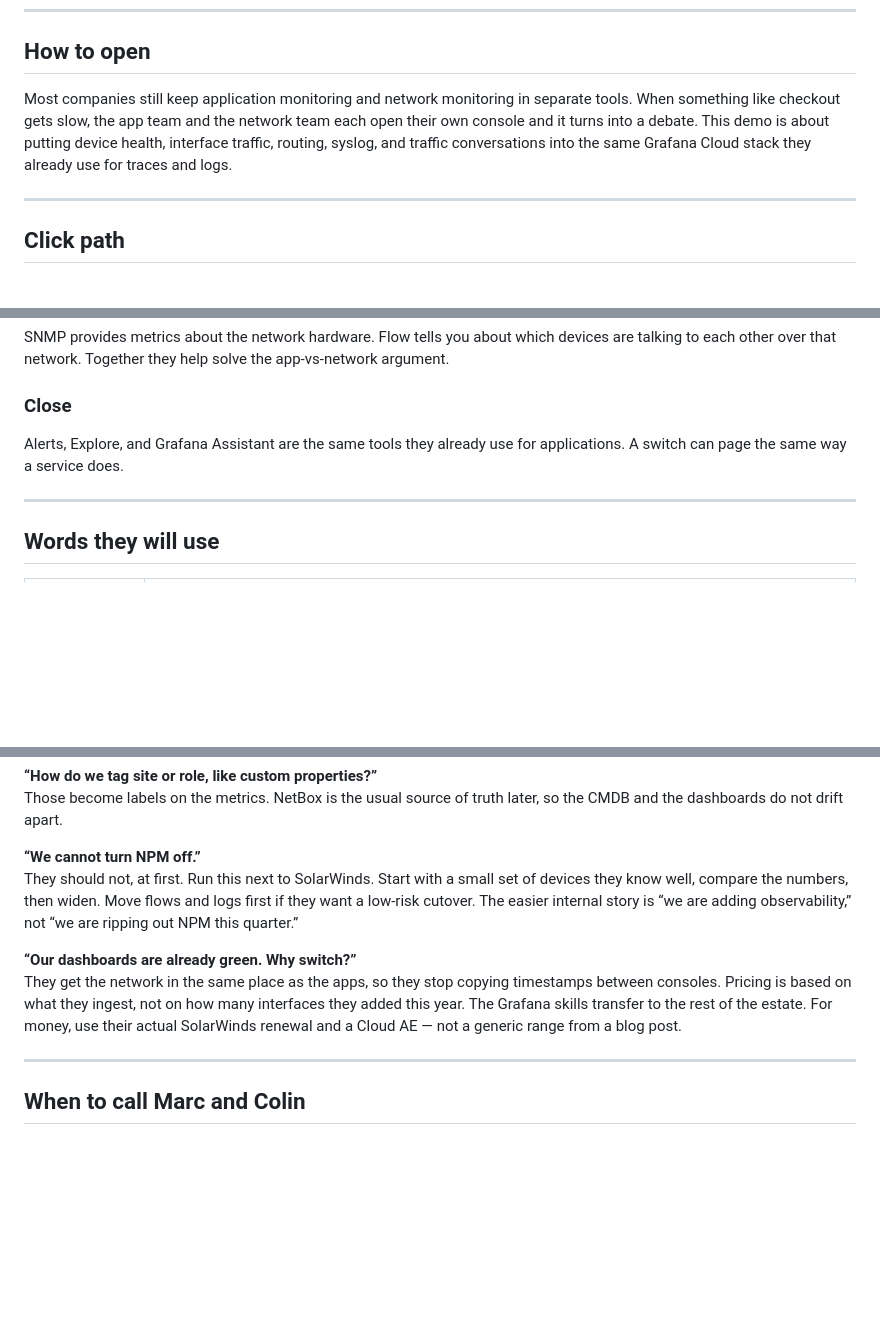
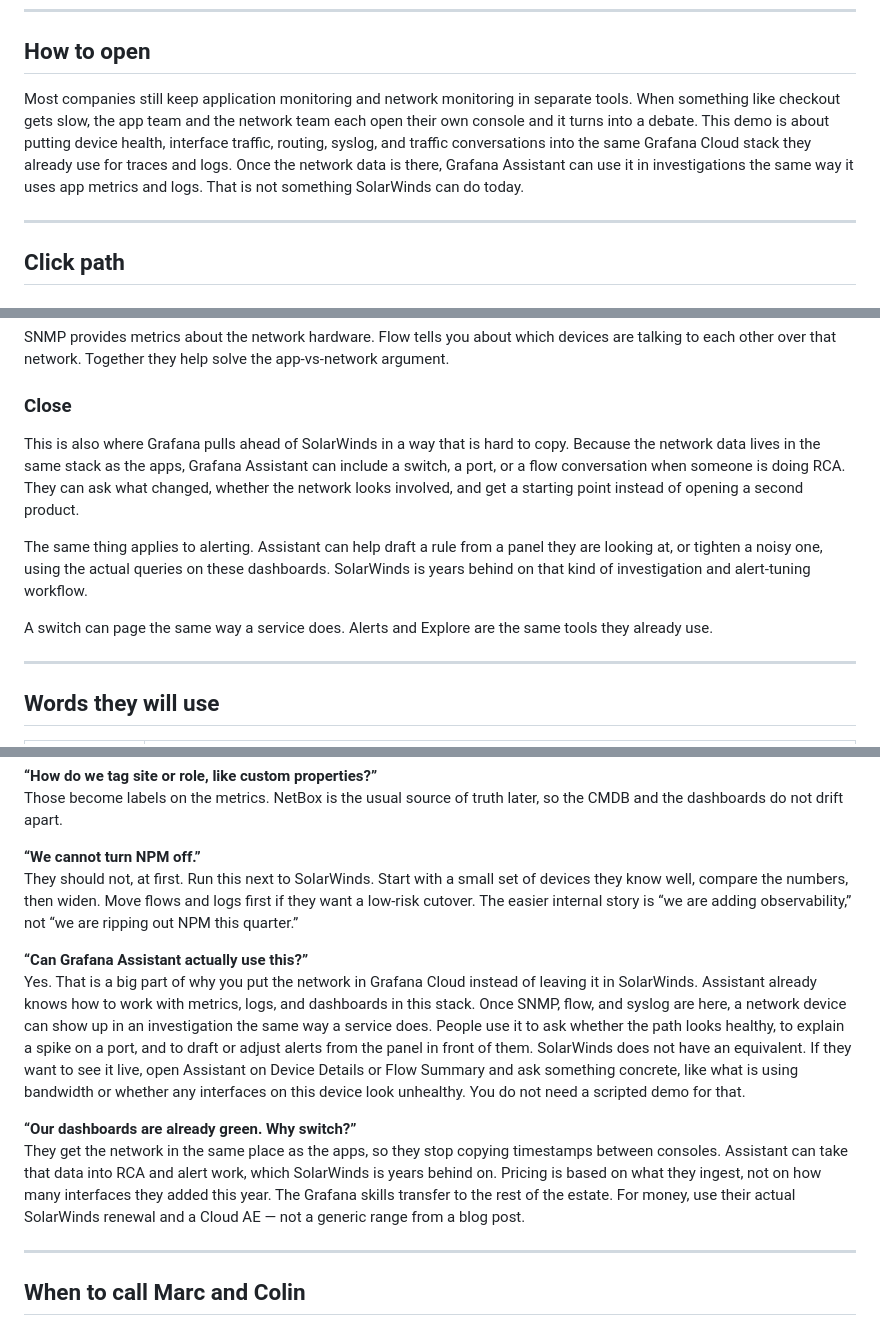
Before and after one commit to Mesverrum/network-o11y-demo, a Markdown page: docs/ktranslate-se-demo-talk-track.md, 3 parts joined by grey strips. Drawn GitHub-style; blank space fills up the shorter version.

Commit message:
Call out Grafana Assistant for network RCA and alert tuning.
Once SNMP, flow, and syslog are in Cloud, Assistant can use them in investigations. SolarWinds does not have an equivalent.

Co-authored-by: Cursor <cursoragent@cursor.com>

```diff
--- a/docs/ktranslate-se-demo-talk-track.md
+++ b/docs/ktranslate-se-demo-talk-track.md
@@ -26,7 +26,7 @@ Make sure Device Summary is showing devices and recent data. If a dashboard is e
 
 ## How to open
 
-Most companies still keep application monitoring and network monitoring in separate tools. When something like checkout gets slow, the app team and the network team each open their own console and it turns into a debate. This demo is about putting device health, interface traffic, routing, syslog, and traffic conversations into the same Grafana Cloud stack they already use for traces and logs.
+Most companies still keep application monitoring and network monitoring in separate tools. When something like checkout gets slow, the app team and the network team each open their own console and it turns into a debate. This demo is about putting device health, interface traffic, routing, syslog, and traffic conversations into the same Grafana Cloud stack they already use for traces and logs. Once the network data is there, Grafana Assistant can use it in investigations the same way it uses app metrics and logs. That is not something SolarWinds can do today.
 
 ---
 
@@ -69,7 +69,11 @@ SNMP provides metrics about the network hardware. Flow tells you about which dev
 
 ### Close
 
-Alerts, Explore, and Grafana Assistant are the same tools they already use for applications. A switch can page the same way a service does.
+This is also where Grafana pulls ahead of SolarWinds in a way that is hard to copy. Because the network data lives in the same stack as the apps, Grafana Assistant can include a switch, a port, or a flow conversation when someone is doing RCA. They can ask what changed, whether the network looks involved, and get a starting point instead of opening a second product.
+
+The same thing applies to alerting. Assistant can help draft a rule from a panel they are looking at, or tighten a noisy one, using the actual queries on these dashboards. SolarWinds is years behind on that kind of investigation and alert-tuning workflow.
+
+A switch can page the same way a service does. Alerts and Explore are the same tools they already use.
 
 ---
 
@@ -158,8 +162,11 @@ Those become labels on the metrics. NetBox is the usual source of truth later, s
 **“We cannot turn NPM off.”**
 They should not, at first. Run this next to SolarWinds. Start with a small set of devices they know well, compare the numbers, then widen. Move flows and logs first if they want a low-risk cutover. The easier internal story is “we are adding observability,” not “we are ripping out NPM this quarter.”
 
+**“Can Grafana Assistant actually use this?”**
+Yes. That is a big part of why you put the network in Grafana Cloud instead of leaving it in SolarWinds. Assistant already knows how to work with metrics, logs, and dashboards in this stack. Once SNMP, flow, and syslog are here, a network device can show up in an investigation the same way a service does. People use it to ask whether the path looks healthy, to explain a spike on a port, and to draft or adjust alerts from the panel in front of them. SolarWinds does not have an equivalent. If they want to see it live, open Assistant on Device Details or Flow Summary and ask something concrete, like what is using bandwidth or whether any interfaces on this device look unhealthy. You do not need a scripted demo for that.
+
 **“Our dashboards are already green. Why switch?”**
-They get the network in the same place as the apps, so they stop copying timestamps between consoles. Pricing is based on what they ingest, not on how many interfaces they added this year. The Grafana skills transfer to the rest of the estate. For money, use their actual SolarWinds renewal and a Cloud AE — not a generic range from a blog post.
+They get the network in the same place as the apps, so they stop copying timestamps between consoles. Assistant can take that data into RCA and alert work, which SolarWinds is years behind on. Pricing is based on what they ingest, not on how many interfaces they added this year. The Grafana skills transfer to the rest of the estate. For money, use their actual SolarWinds renewal and a Cloud AE — not a generic range from a blog post.
 
 ---
 
```
Also changed, not shown: other parts of docs/ktranslate-se-demo-talk-track.md (+1 -1 lines).
